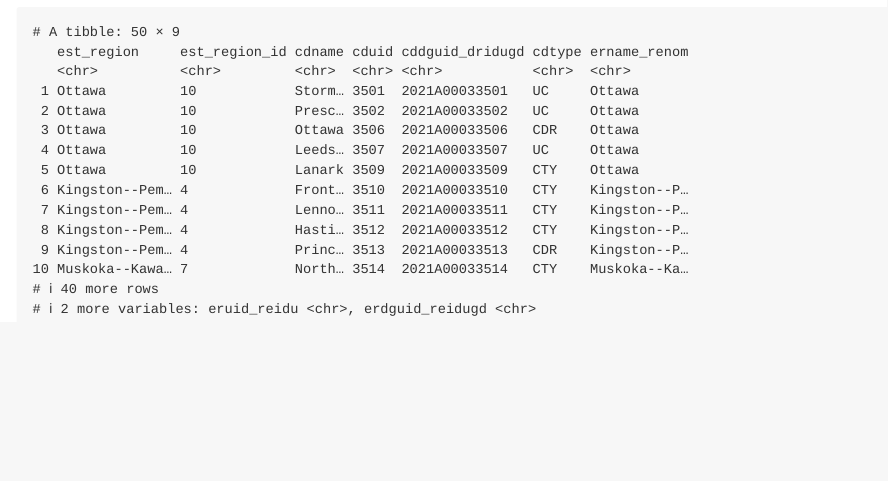
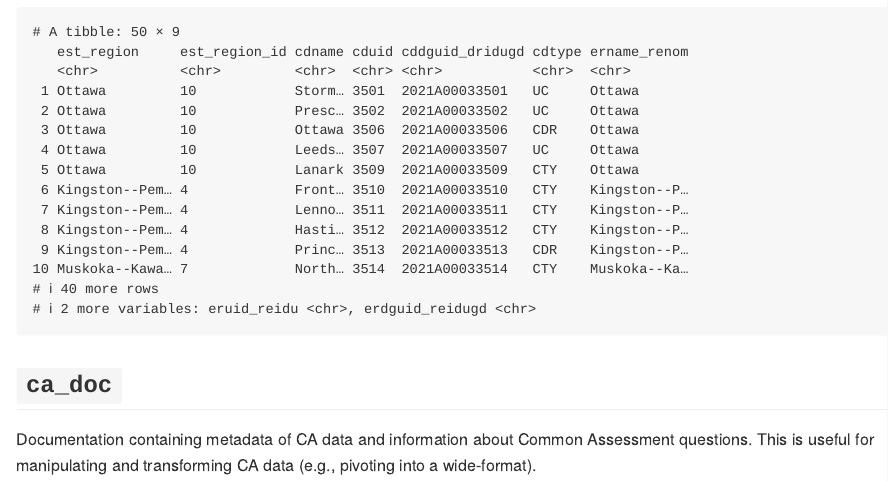
Before and after one commit to ETDAU/aulib, an R Markdown document (README.Rmd): the page in a window 1100 px wide, from 4990 px down. Rendered offline with R 4.5, knitr and Pandoc, with nearby package versions; code that draws random numbers runs with fixed seeds of ours.

Commit message:
readme updated to include ca_doc

````diff
--- a/README.Rmd
+++ b/README.Rmd
@@ -152,3 +152,6 @@ A subset of [data from Statistics Canada](https://www12.statcan.gc.ca/census-rec
 ```{r paged.print=TRUE}
 geo_on_er_cd_names
 ```
+
+## `ca_doc`
+Documentation containing metadata of CA data and information about Common Assessment questions. This is useful for manipulating and transforming CA data (e.g., pivoting into a wide-format).
````
Also changed, not shown: README.md, README_files/figure-gfm/unnamed-chunk-1-1.png.
